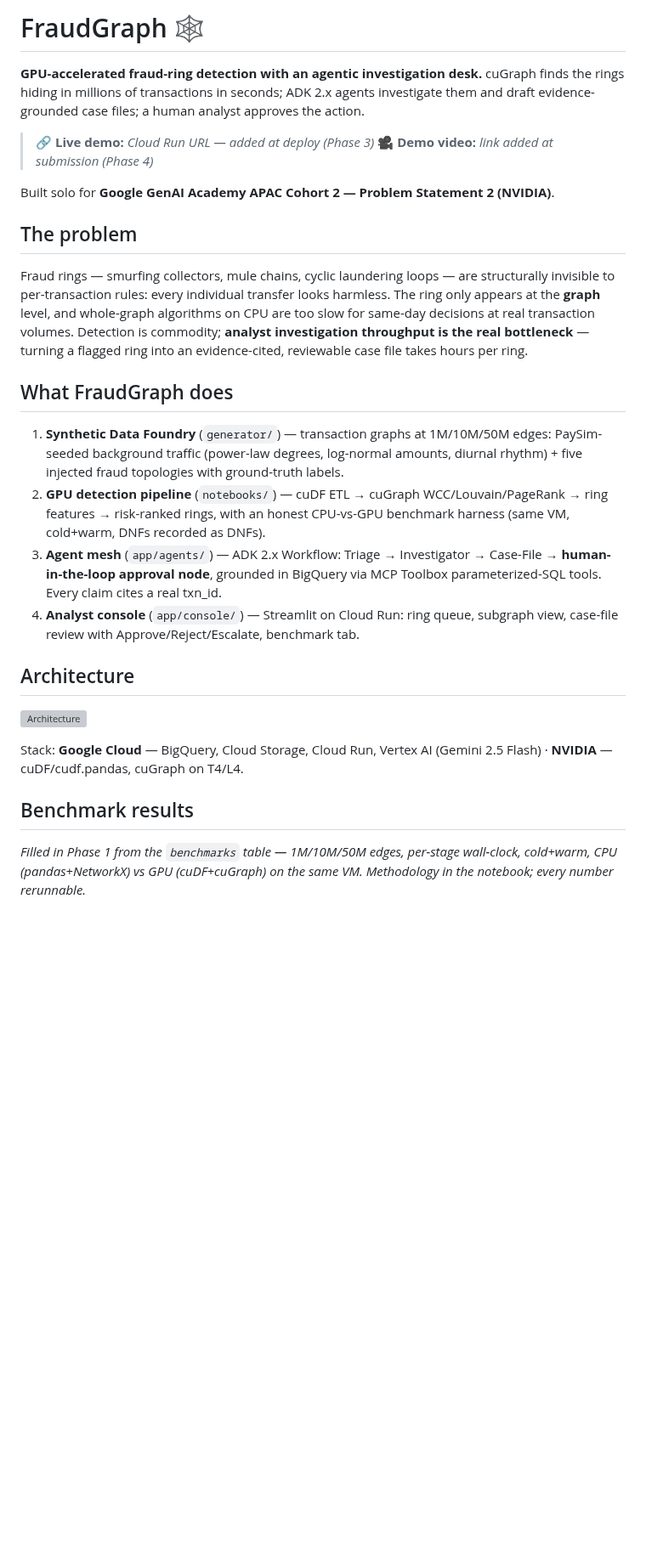
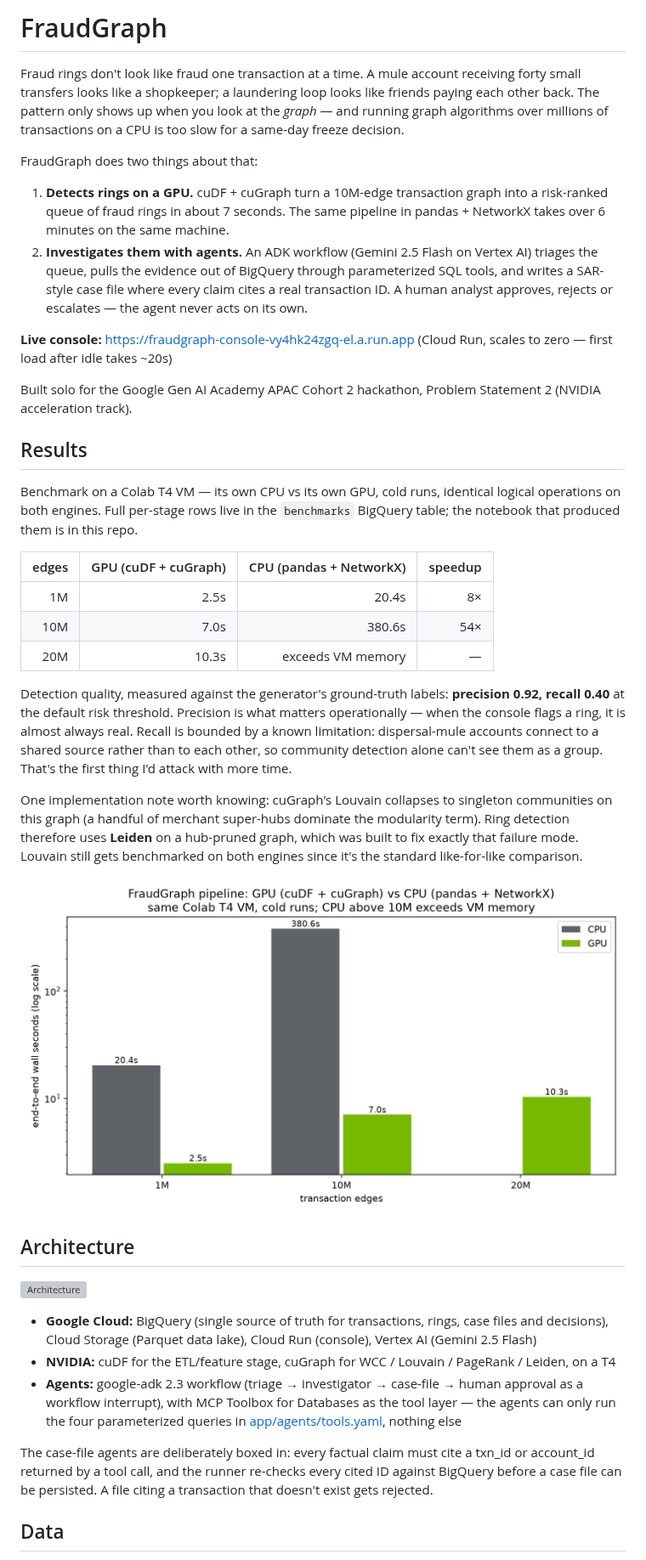
Before and after one commit to PratyushDw/fraudgraph, a Markdown page: README.md, the part around one of its changes. Shown at 85% size. Rendered like a GitHub page; pictures changed too: assets/benchmark_chart.png (added); blank space fills up the shorter version; grey boxes are pictures that could not be loaded.

```diff
--- a/README.md
+++ b/README.md
@@ -1,48 +1,73 @@
-# FraudGraph 🕸️
+# FraudGraph
 
-**GPU-accelerated fraud-ring detection with an agentic investigation desk.**
-cuGraph finds the rings hiding in millions of transactions in seconds; ADK 2.x agents
-investigate them and draft evidence-grounded case files; a human analyst approves the
-action.
+Fraud rings don't look like fraud one transaction at a time. A mule account
+receiving forty small transfers looks like a shopkeeper; a laundering loop looks
+like friends paying each other back. The pattern only shows up when you look at
+the *graph* — and running graph algorithms over millions of transactions on a CPU
+is too slow for a same-day freeze decision.
 
-> 🔗 **Live demo:** _Cloud Run URL — added at deploy (Phase 3)_
-> 🎥 **Demo video:** _link added at submission (Phase 4)_
+FraudGraph does two things about that:
 
-Built solo for **Google GenAI Academy APAC Cohort 2 — Problem Statement 2 (NVIDIA)**.
+1. **Detects rings on a GPU.** cuDF + cuGraph turn a 10M-edge transaction graph
+   into a risk-ranked queue of fraud rings in about 7 seconds. The same pipeline
+   in pandas + NetworkX takes over 6 minutes on the same machine.
+2. **Investigates them with agents.** An ADK workflow (Gemini 2.5 Flash on
+   Vertex AI) triages the queue, pulls the evidence out of BigQuery through
+   parameterized SQL tools, and writes a SAR-style case file where every claim
+   cites a real transaction ID. A human analyst approves, rejects or escalates —
+   the agent never acts on its own.
 
-## The problem
+**Live console:** https://fraudgraph-console-vy4hk24zgq-el.a.run.app
+(Cloud Run, scales to zero — first load after idle takes ~20s)
 
-Fraud rings — smurfing collectors, mule chains, cyclic laundering loops — are
-structurally invisible to per-transaction rules: every individual transfer looks
-harmless. The ring only appears at the **graph** level, and whole-graph algorithms on
-CPU are too slow for same-day decisions at real transaction volumes. Detection is
-commodity; **analyst investigation throughput is the real bottleneck** — turning a
-flagged ring into an evidence-cited, reviewable case file takes hours per ring.
+Built solo for the Google Gen AI Academy APAC Cohort 2 hackathon, Problem
+Statement 2 (NVIDIA acceleration track).
 
-## What FraudGraph does
+## Results
 
-1. **Synthetic Data Foundry** (`generator/`) — transaction graphs at 1M/10M/50M edges:
-   PaySim-seeded background traffic (power-law degrees, log-normal amounts, diurnal
-   rhythm) + five injected fraud topologies with ground-truth labels.
-2. **GPU detection pipeline** (`notebooks/`) — cuDF ETL → cuGraph WCC/Louvain/PageRank
-   → ring features → risk-ranked rings, with an honest CPU-vs-GPU benchmark harness
-   (same VM, cold+warm, DNFs recorded as DNFs).
-3. **Agent mesh** (`app/agents/`) — ADK 2.x Workflow: Triage → Investigator →
-   Case-File → **human-in-the-loop approval node**, grounded in BigQuery via
-   MCP Toolbox parameterized-SQL tools. Every claim cites a real txn_id.
-4. **Analyst console** (`app/console/`) — Streamlit on Cloud Run: ring queue,
-   subgraph view, case-file review with Approve/Reject/Escalate, benchmark tab.
+Benchmark on a Colab T4 VM — its own CPU vs its own GPU, cold runs, identical
+logical operations on both engines. Full per-stage rows live in the
+`benchmarks` BigQuery table; the notebook that produced them is in this repo.
+
+| edges | GPU (cuDF + cuGraph) | CPU (pandas + NetworkX) | speedup |
+|------:|---------------------:|------------------------:|--------:|
+|    1M |                 2.5s |                    20.4s |      8× |
+|   10M |                 7.0s |                   380.6s |     54× |
+|   20M |                10.3s |     exceeds VM memory    |       — |
+
+Detection quality, measured against the generator's ground-truth labels:
+**precision 0.92, recall 0.40** at the default risk threshold. Precision is what
+matters operationally — when the console flags a ring, it is almost always real.
+Recall is bounded by a known limitation: dispersal-mule accounts connect to a
+shared source rather than to each other, so community detection alone can't see
+them as a group. That's the first thing I'd attack with more time.
+
+One implementation note worth knowing: cuGraph's Louvain collapses to singleton
+communities on this graph (a handful of merchant super-hubs dominate the
+modularity term). Ring detection therefore uses **Leiden** on a hub-pruned graph,
+which was built to fix exactly that failure mode. Louvain still gets benchmarked
+on both engines since it's the standard like-for-like comparison.
+
+![Benchmark](assets/benchmark_chart.png)
 
 ## Architecture
 
 ![Architecture](assets/architecture.svg)
 
-Stack: **Google Cloud** — BigQuery, Cloud Storage, Cloud Run, Vertex AI (Gemini 2.5
-Flash) · **NVIDIA** — cuDF/cudf.pandas, cuGraph on T4/L4.
+- **Google Cloud:** BigQuery (single source of truth for transactions, rings,
+  case files and decisions), Cloud Storage (Parquet data lake), Cloud Run
+  (console), Vertex AI (Gemini 2.5 Flash)
+- **NVIDIA:** cuDF for the ETL/feature stage, cuGraph for WCC / Louvain /
+  PageRank / Leiden, on a T4
+- **Agents:** google-adk 2.3 workflow (triage → investigator → case-file →
+  human approval as a workflow interrupt), with MCP Toolbox for Databases as
+  the tool layer — the agents can only run the four parameterized queries in
+  [app/agents/tools.yaml](app/agents/tools.yaml), nothing else
 
-## Benchmark results
+The case-file agents are deliberately boxed in: every factual claim must cite a
+txn_id or account_id returned by a tool call, and the runner re-checks every
+cited ID against BigQuery before a case file can be persisted. A file citing a
+transaction that doesn't exist gets rejected.
 
-_Filled in Phase 1 from the `benchmarks` table — 1M/10M/50M edges, per-stage
-wall-clock, cold+warm, CPU (pandas+NetworkX) vs GPU (cuDF+cuGraph) on the same VM.
-Methodology in the notebook; every number rerunnable._
+## Data
 
```
Also changed, not shown: other parts of README.md (+39 -21 lines), 5 other files.
